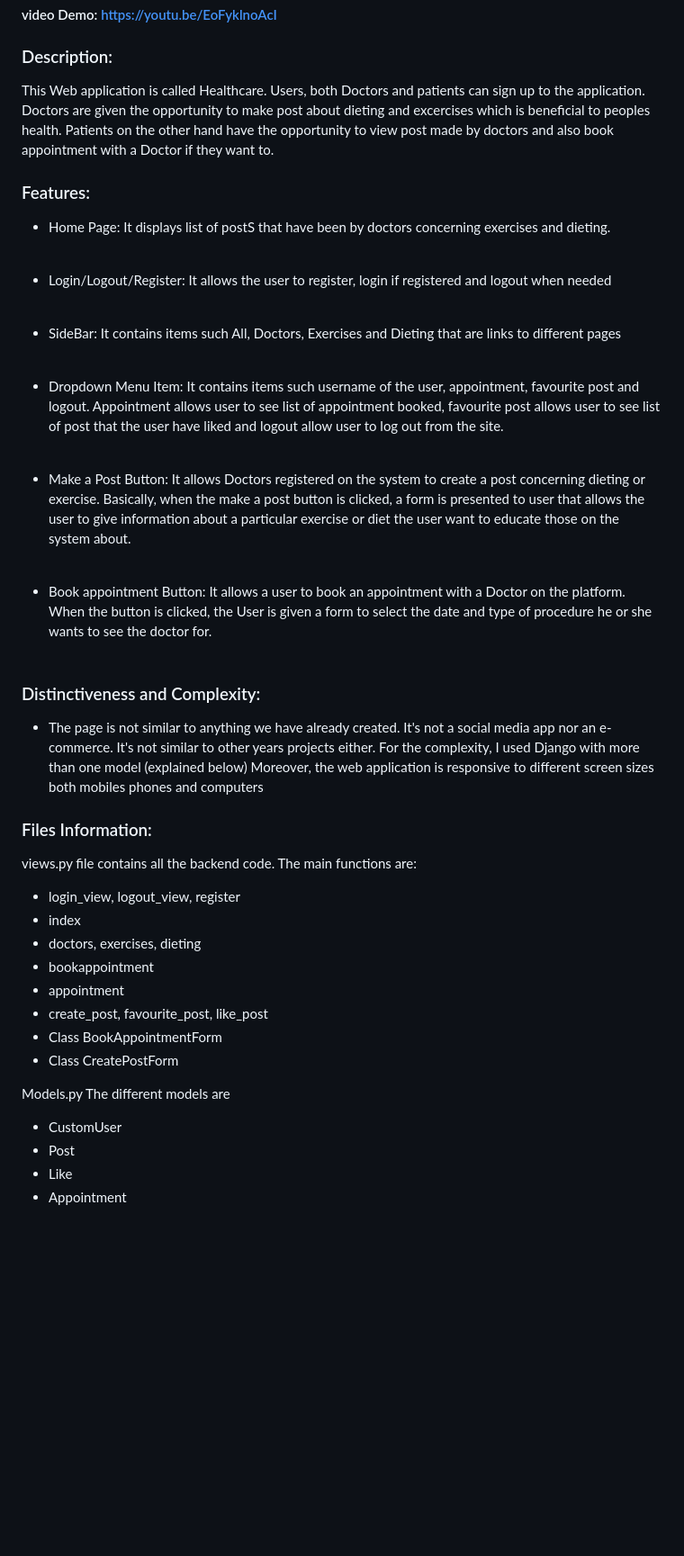
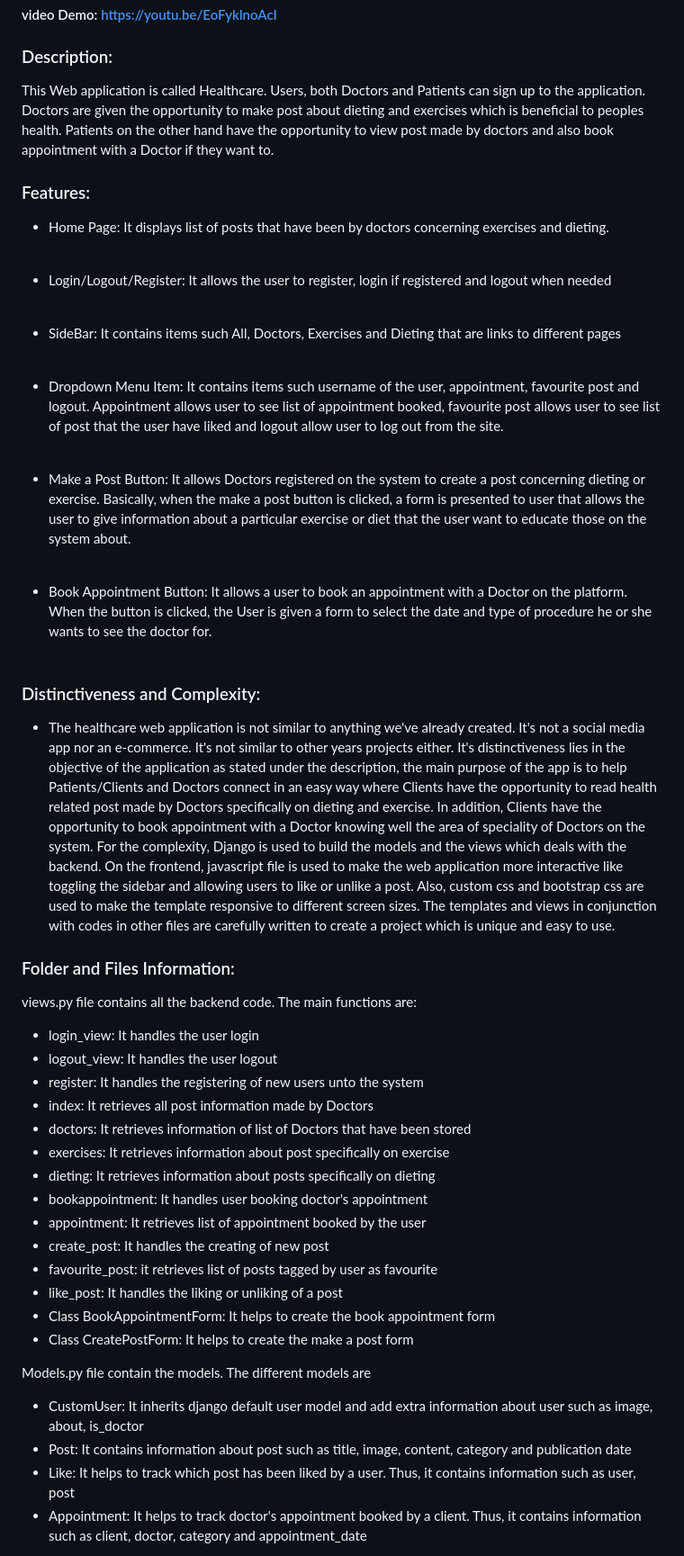
Before and after one commit to Evans-Asiedu/bday-app, a Markdown page: README.md, the part around one of its changes. Shown at 90% size. GitHub-like rendering; blank space fills up the shorter version.

```diff
--- a/README.md
+++ b/README.md
@@ -2,12 +2,13 @@
 #### video Demo: https://youtu.be/EoFyklnoAcI
 
 ### Description:
-This Web application is called Healthcare. Users, both Doctors and patients can sign up to the application. Doctors are given the opportunity to make post about dieting and excercises which is beneficial to peoples health.
+This Web application is called Healthcare. Users, both Doctors and Patients can sign up to the application.
+Doctors are given the opportunity to make post about dieting and exercises which is beneficial to peoples health.
 Patients on the other hand have the opportunity to view post made by doctors
 and also book appointment with a Doctor if they want to.
 
 ### Features:
-* Home Page: It displays list of postS that have been by doctors concerning exercises and dieting.<br />
+* Home Page: It displays list of posts that have been by doctors concerning exercises and dieting.<br />
   <br/>
 
 * Login/Logout/Register: It allows the user to register, login if registered and logout when needed
@@ -21,33 +22,47 @@ and also book appointment with a Doctor if they want to.
   <br />
 * Make a Post Button: It allows Doctors registered on the system to create a post concerning dieting or exercise.
   Basically, when the make a post button is clicked, a form is presented to user that allows the user to
-  give information about a particular exercise or diet the user want to educate those on the system about. <br />
+  give information about a particular exercise or diet that the user want to educate those on the system about. <br />
   <br />
-* Book appointment Button: It allows a user to book an appointment with a Doctor on the platform.
+* Book Appointment Button: It allows a user to book an appointment with a Doctor on the platform.
   When the button is clicked, the User is given a form to select the date and type of procedure
   he or she wants to see the doctor for.
   <br/><br/>
 
 
 ### Distinctiveness and Complexity:
-* The page is not similar to anything we have already created. It's not a social media app nor an e-commerce. It's not similar to other years projects either.
-For the complexity, I used Django with more than one model (explained below) Moreover, the web application is responsive to different screen sizes both mobiles phones and computers
+* The healthcare web application is not similar to anything we've already created. It's not a social media app nor an e-commerce.
+It's not similar to other years projects either. It's distinctiveness lies in the objective of the application as stated under the
+description, the main purpose of the app is to help Patients/Clients and Doctors connect in an easy way where Clients have
+the opportunity to read health related post made by Doctors specifically on dieting and exercise. In addition, Clients have
+the opportunity to book appointment with a Doctor knowing well the area of speciality of Doctors on the system.
+For the complexity, Django is used to build the models and the views which deals with the backend. On the frontend, javascript
+file is used to make the web application more interactive like toggling the sidebar and allowing users to like or unlike a post.
+Also, custom css and bootstrap css are used to make the template responsive to different screen sizes. The templates
+and views in conjunction with codes in other files are carefully written to create a project which is unique and easy to use.
 
 
-### Files Information:
+### Folder and Files Information:
 views.py file contains all the backend code. The main functions are:
-* login_view, logout_view, register
-* index
-* doctors, exercises, dieting
-* bookappointment
-* appointment
-* create_post, favourite_post, like_post
-* Class BookAppointmentForm
-* Class CreatePostForm
+* login_view: It handles the user login
+* logout_view: It handles the user logout
+* register: It handles the registering of new users unto the system
+* index: It retrieves all post information made by Doctors
+* doctors: It retrieves information of list of Doctors that have been stored
+* exercises: It retrieves information about post specifically on exercise
+* dieting: It retrieves information about posts specifically on dieting
+* bookappointment: It handles user booking doctor's appointment
+* appointment: It retrieves list of appointment booked by the user
+* create_post: It handles the creating of new post
+* favourite_post: it retrieves list of posts tagged by user as favourite
+* like_post: It handles the liking or unliking of a post
+* Class BookAppointmentForm: It helps to create the book appointment form
+* Class CreatePostForm: It helps to create the make a post form
 
-Models.py The different models are
-* CustomUser
-* Post
-* Like
-* Appointment
+Models.py file contain the models. The different models are
+* CustomUser: It inherits django default user model and add extra information about user such as image, about, is_doctor
+* Post: It contains information about post such as title, image, content, category and publication date
+* Like: It helps to track which post has been liked by a user. Thus, it contains information such as user, post
+* Appointment: It helps to track doctor's appointment booked by a client. Thus, it contains information such as
+client, doctor, category and appointment_date
 
```
Also changed, not shown: other parts of README.md (+15 -5 lines).
